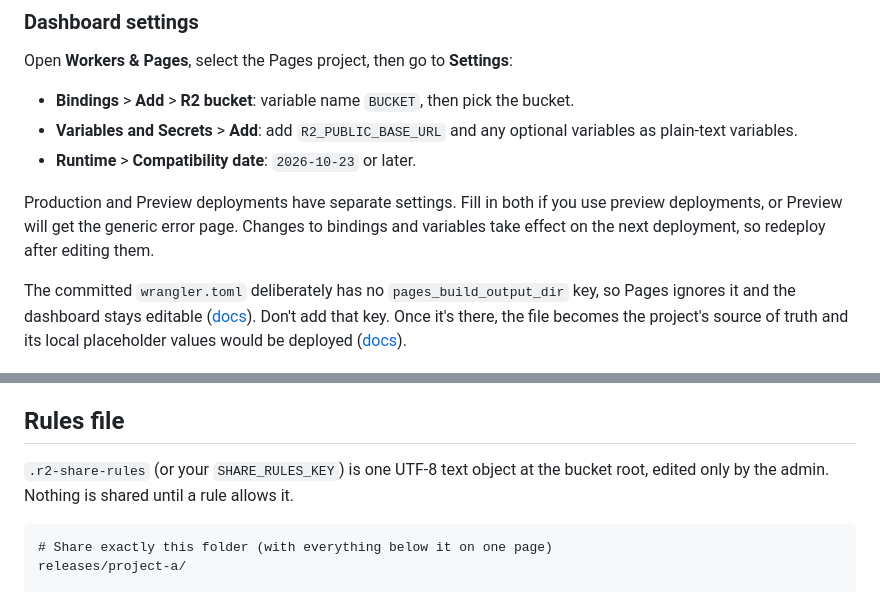
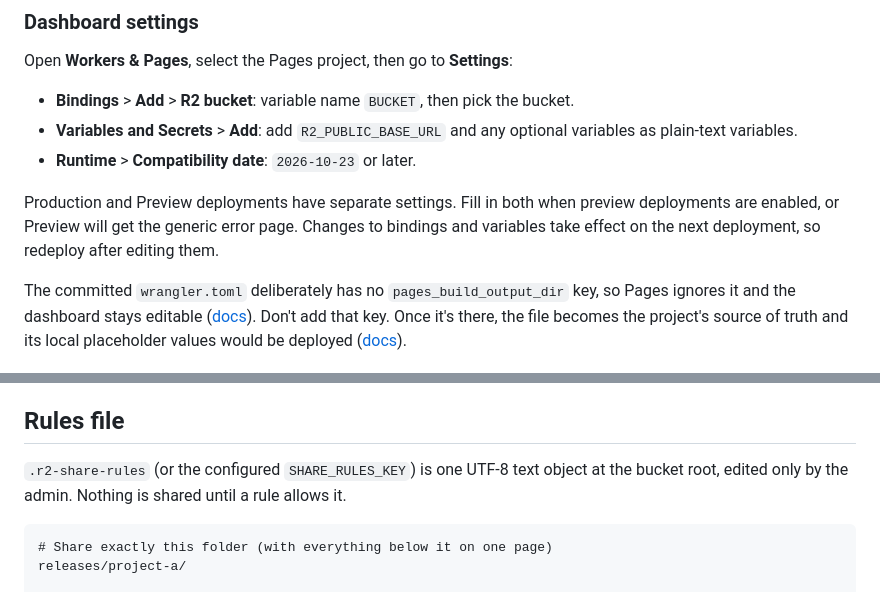
Before and after one commit to jim60105/simple-r2-share, a Markdown page: README.md, 2 parts joined by grey strips. GitHub-like rendering.

````diff
--- a/README.md
+++ b/README.md
@@ -61,7 +61,7 @@ Open **Workers & Pages**, select the Pages project, then go to **Settings**:
 - **Variables and Secrets** > **Add**: add `R2_PUBLIC_BASE_URL` and any optional variables as plain-text variables.
 - **Runtime** > **Compatibility date**: `2026-10-23` or later.
 
-Production and Preview deployments have separate settings. Fill in both if you use preview deployments, or Preview will get the generic error page. Changes to bindings and variables take effect on the next deployment, so redeploy after editing them.
+Production and Preview deployments have separate settings. Fill in both when preview deployments are enabled, or Preview will get the generic error page. Changes to bindings and variables take effect on the next deployment, so redeploy after editing them.
 
 The committed `wrangler.toml` deliberately has no `pages_build_output_dir` key, so Pages ignores it and the dashboard stays editable ([docs](https://developers.cloudflare.com/pages/functions/wrangler-configuration/#projects-with-existing-wrangler-file)). Don't add that key. Once it's there, the file becomes the project's source of truth and its local placeholder values would be deployed ([docs](https://developers.cloudflare.com/pages/functions/wrangler-configuration/#source-of-truth)).
 
@@ -73,7 +73,7 @@ Changes to R2 objects and to the rules file **do not** need a deployment. The ne
 
 ## Rules file
 
-`.r2-share-rules` (or your `SHARE_RULES_KEY`) is one UTF-8 text object at the bucket root, edited only by the admin. Nothing is shared until a rule allows it.
+`.r2-share-rules` (or the configured `SHARE_RULES_KEY`) is one UTF-8 text object at the bucket root, edited only by the admin. Nothing is shared until a rule allows it.
 
 ```gitignore
 # Share exactly this folder (with everything below it on one page)
````
Also changed, not shown: other parts of README.md (+10 -10 lines), README.zh.md (added, +226 -0 lines).
